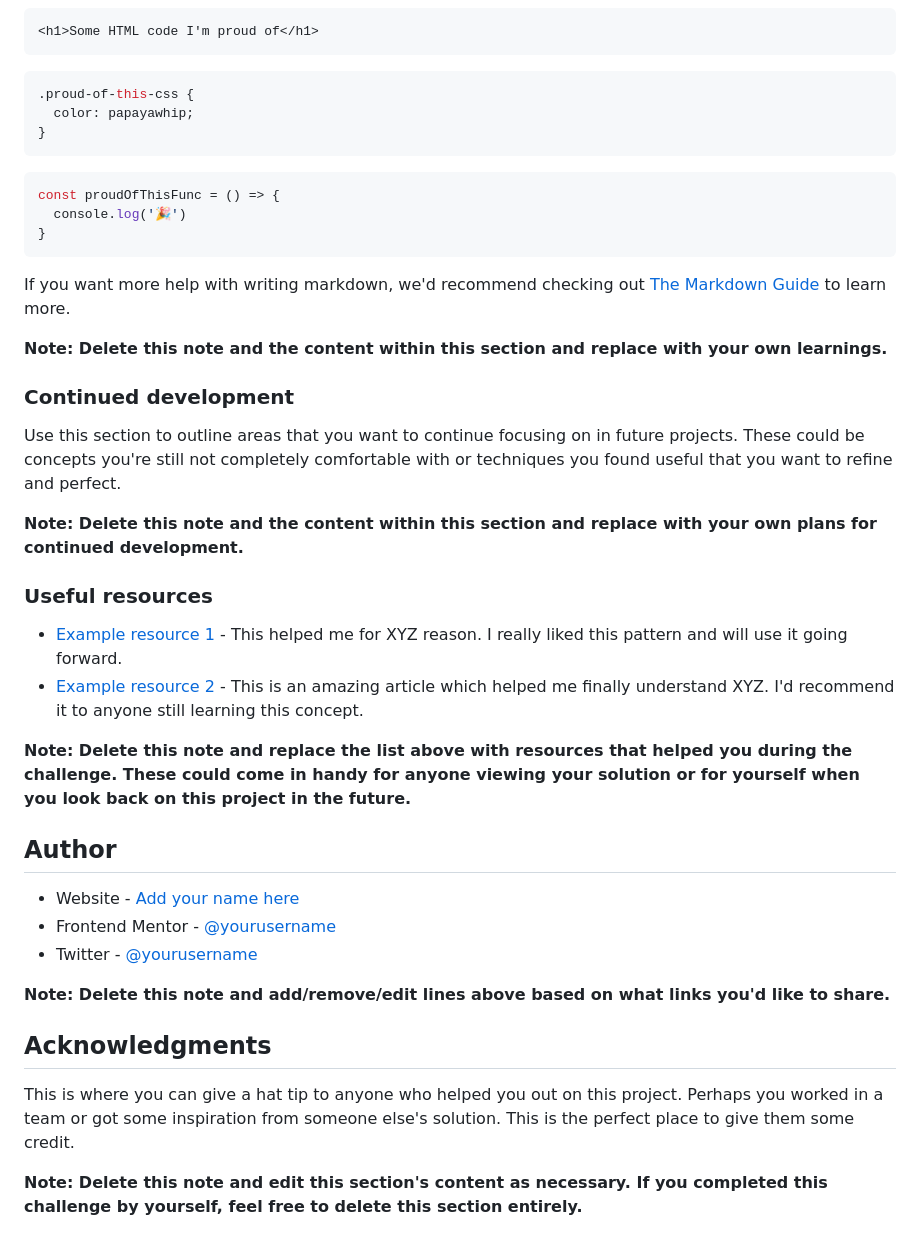
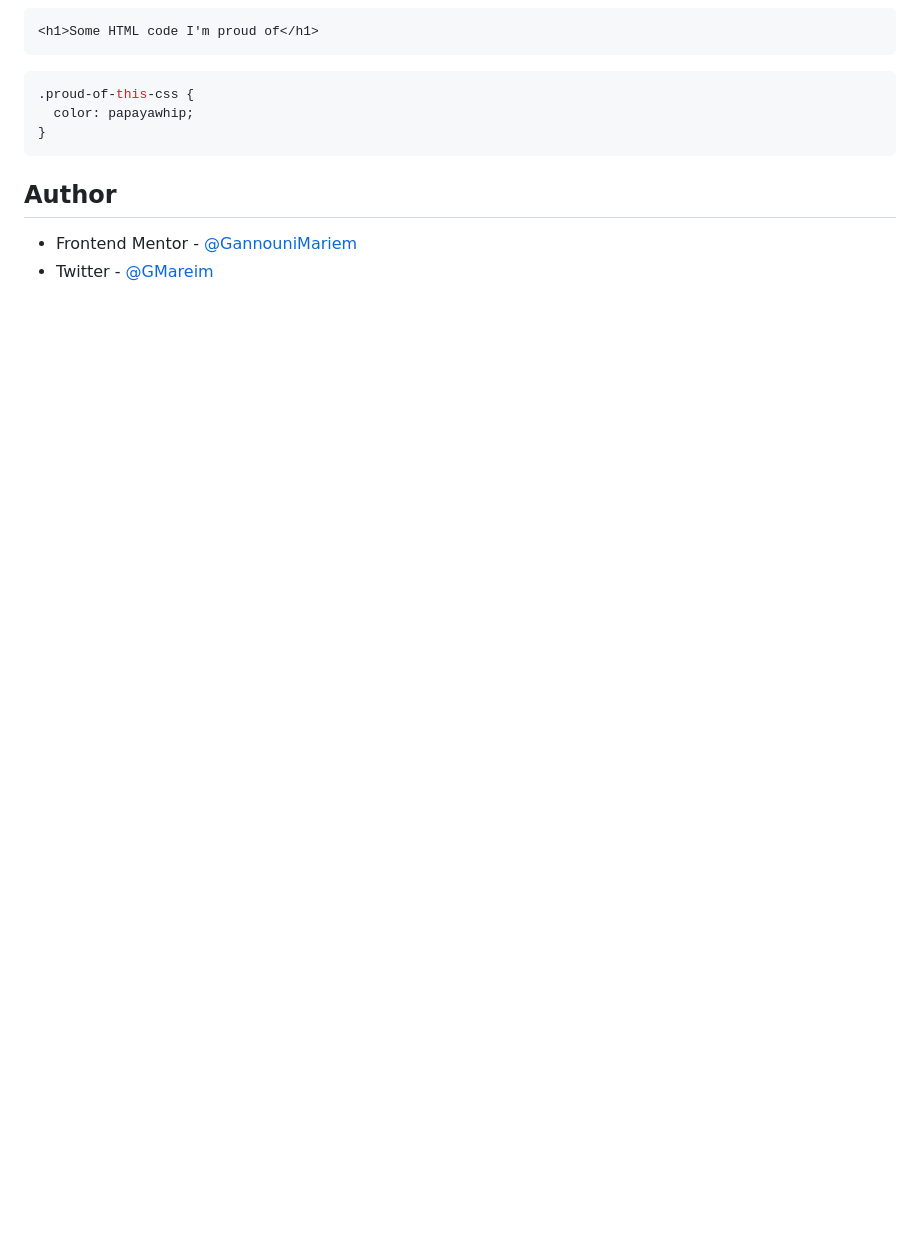
Before and after one commit to GannouniMariem/Order-summary-card, a Markdown page: README-template.md, the part around the change printed below. Drawn GitHub-style; blank space fills up the shorter version.

````diff
--- a/README-template.md
+++ b/README-template.md
@@ -72,39 +55,7 @@ To see how you can add code snippets, see below:
   color: papayawhip;
 }
 ```
-```js
-const proudOfThisFunc = () => {
-  console.log('🎉')
-}
-```
-
-If you want more help with writing markdown, we'd recommend checking out [The Markdown Guide](https://www.markdownguide.org/) to learn more.
-
-**Note: Delete this note and the content within this section and replace with your own learnings.**
-
-### Continued development
-
-Use this section to outline areas that you want to continue focusing on in future projects. These could be concepts you're still not completely comfortable with or techniques you found useful that you want to refine and perfect.
-
-**Note: Delete this note and the content within this section and replace with your own plans for continued development.**
-
-### Useful resources
-
-- [Example resource 1](https://www.example.com) - This helped me for XYZ reason. I really liked this pattern and will use it going forward.
-- [Example resource 2](https://www.example.com) - This is an amazing article which helped me finally understand XYZ. I'd recommend it to anyone still learning this concept.
-
-**Note: Delete this note and replace the list above with resources that helped you during the challenge. These could come in handy for anyone viewing your solution or for yourself when you look back on this project in the future.**
-
 ## Author
 
-- Website - [Add your name here](https://www.your-site.com)
-- Frontend Mentor - [@yourusername](https://www.frontendmentor.io/profile/yourusername)
-- Twitter - [@yourusername](https://www.twitter.com/yourusername)
-
-**Note: Delete this note and add/remove/edit lines above based on what links you'd like to share.**
-
-## Acknowledgments
-
-This is where you can give a hat tip to anyone who helped you out on this project. Perhaps you worked in a team or got some inspiration from someone else's solution. This is the perfect place to give them some credit.
-
-**Note: Delete this note and edit this section's content as necessary. If you completed this challenge by yourself, feel free to delete this section entirely.**
+- Frontend Mentor - [@GannouniMariem](https://www.https://www.frontendmentor.io/profil/GannouniMariem)
+- Twitter - [@GMareim](https://twitter.com/GMareim)
````
Also changed, not shown: other parts of README-template.md (+3 -20 lines), style-guide.md (+2 -2 lines), Screenshot.png (added), 2 other files.
